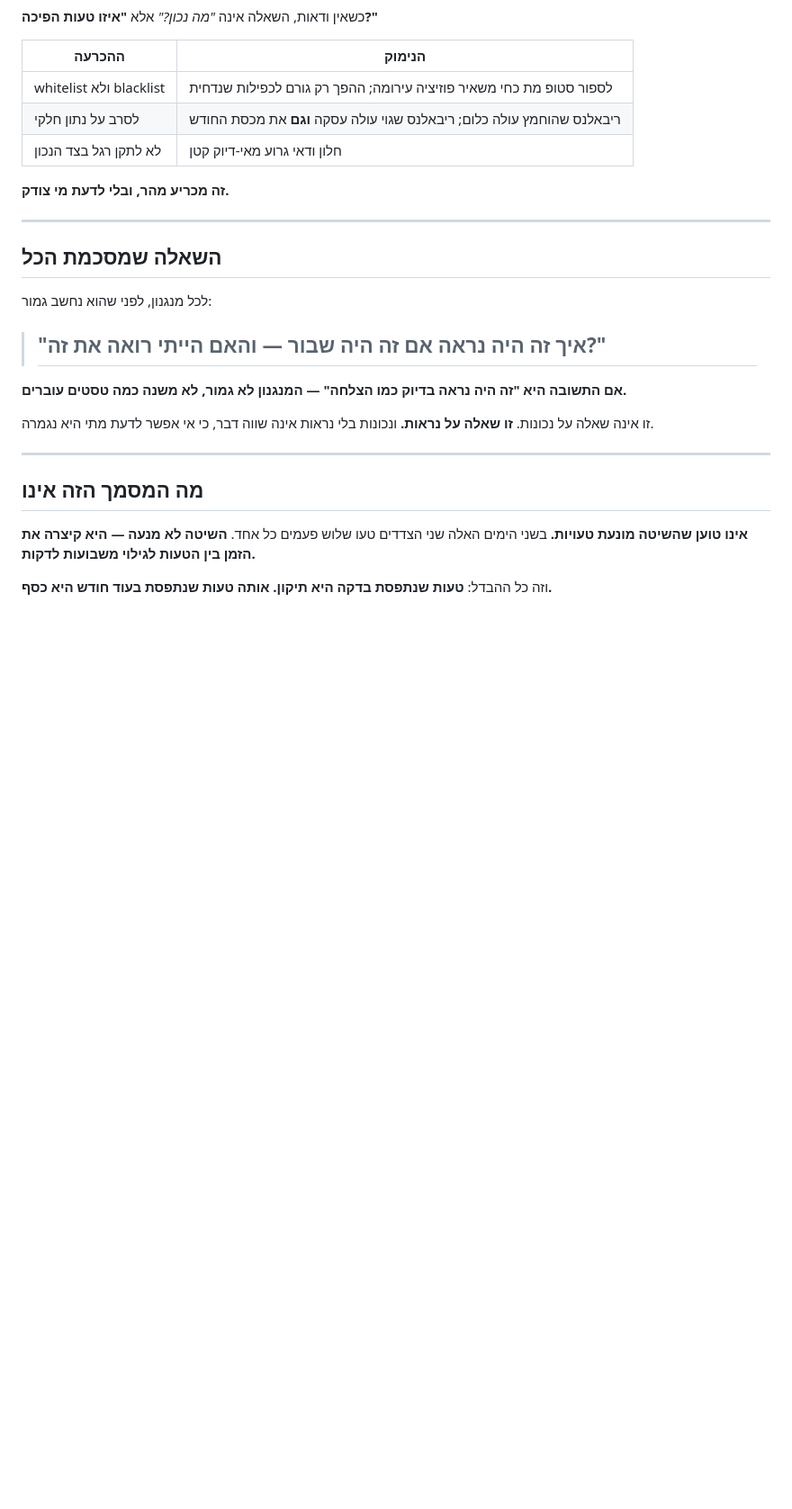
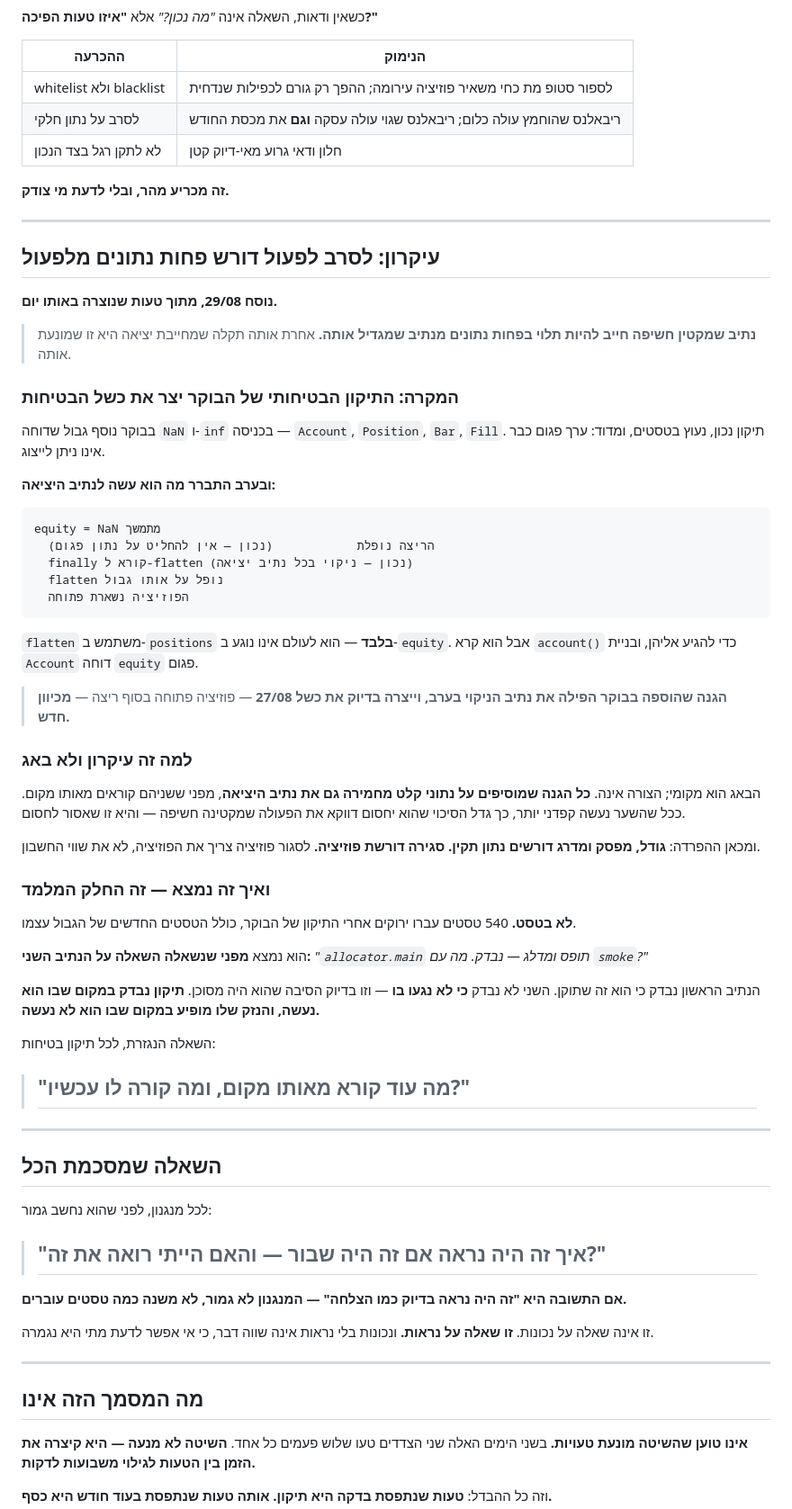
Before and after one commit to avnerseo/converge-dashboards, a Markdown page: trading-engine/method/HOW_ERRORS_WERE_CAUGHT.md, the part around the change. Shown at 90% size. GitHub-like rendering; blank space fills up the shorter version.

Commit message:
Method: refusing to act needs less data than acting — the morning's safety fix created the evening's safety failure, found only by asking about the second path

````diff
--- a/trading-engine/method/HOW_ERRORS_WERE_CAUGHT.md
+++ b/trading-engine/method/HOW_ERRORS_WERE_CAUGHT.md
@@ -117,6 +117,66 @@
 
 ---
 
+## עיקרון: לסרב לפעול דורש פחות נתונים מלפעול
+
+**נוסח 29/08, מתוך טעות שנוצרה באותו יום.**
+
+> **נתיב שמקטין חשיפה חייב להיות תלוי בפחות נתונים מנתיב
+> שמגדיל אותה.** אחרת אותה תקלה שמחייבת יציאה היא זו שמונעת
+> אותה.
+
+### המקרה: התיקון הבטיחותי של הבוקר יצר את כשל הבטיחות
+
+בבוקר נוסף גבול שדוחה `NaN` ו-`inf` בכניסה — `Account`,
+`Position`, `Bar`, `Fill`. תיקון נכון, נעוץ בטסטים, ומדוד:
+ערך פגום כבר אינו ניתן לייצוג.
+
+**ובערב התברר מה הוא עשה לנתיב היציאה:**
+
+```
+equity = NaN מתמשך
+  הריצה נופלת            (נכון — אין להחליט על נתון פגום)
+  finally קורא ל-flatten (נכון — ניקוי בכל נתיב יציאה)
+  flatten נופל על אותו גבול
+  הפוזיציה נשארת פתוחה
+```
+
+`flatten` משתמש ב-`positions` **בלבד** — הוא לעולם אינו נוגע
+ב-`equity`. אבל הוא קרא `account()` כדי להגיע אליהן, ובניית
+`Account` דוחה `equity` פגום.
+
+> **הגנה שהוספה בבוקר הפילה את נתיב הניקוי בערב, וייצרה בדיוק
+> את כשל 27/08** — פוזיציה פתוחה בסוף ריצה — **מכיוון חדש.**
+
+### למה זה עיקרון ולא באג
+
+הבאג הוא מקומי; הצורה אינה. **כל הגנה שמוסיפים על נתוני קלט
+מחמירה גם את נתיב היציאה**, מפני ששניהם קוראים מאותו מקום.
+ככל שהשער נעשה קפדני יותר, כך גדל הסיכוי שהוא יחסום דווקא את
+הפעולה שמקטינה חשיפה — והיא זו שאסור לחסום.
+
+ומכאן ההפרדה: **גודל, מפסק ומדרג דורשים נתון תקין. סגירה
+דורשת פוזיציה.** לסגור פוזיציה צריך את הפוזיציה, לא את שווי
+החשבון.
+
+### ואיך זה נמצא — זה החלק המלמד
+
+**לא בטסט.** 540 טסטים עברו ירוקים אחרי התיקון של הבוקר, כולל
+הטסטים החדשים של הגבול עצמו.
+
+הוא נמצא **מפני שנשאלה השאלה על הנתיב השני:** *"`allocator.main`
+תופס ומדלג — נבדק. מה עם `smoke`?"*
+
+הנתיב הראשון נבדק כי הוא זה שתוקן. השני לא נבדק **כי לא נגעו
+בו** — וזו בדיוק הסיבה שהוא היה מסוכן. **תיקון נבדק במקום שבו
+הוא נעשה, והנזק שלו מופיע במקום שבו הוא לא נעשה.**
+
+השאלה הנגזרת, לכל תיקון בטיחות:
+
+> ## "מה עוד קורא מאותו מקום, ומה קורה לו עכשיו?"
+
+---
+
 ## השאלה שמסכמת הכל
 
 לכל מנגנון, לפני שהוא נחשב גמור:
````
